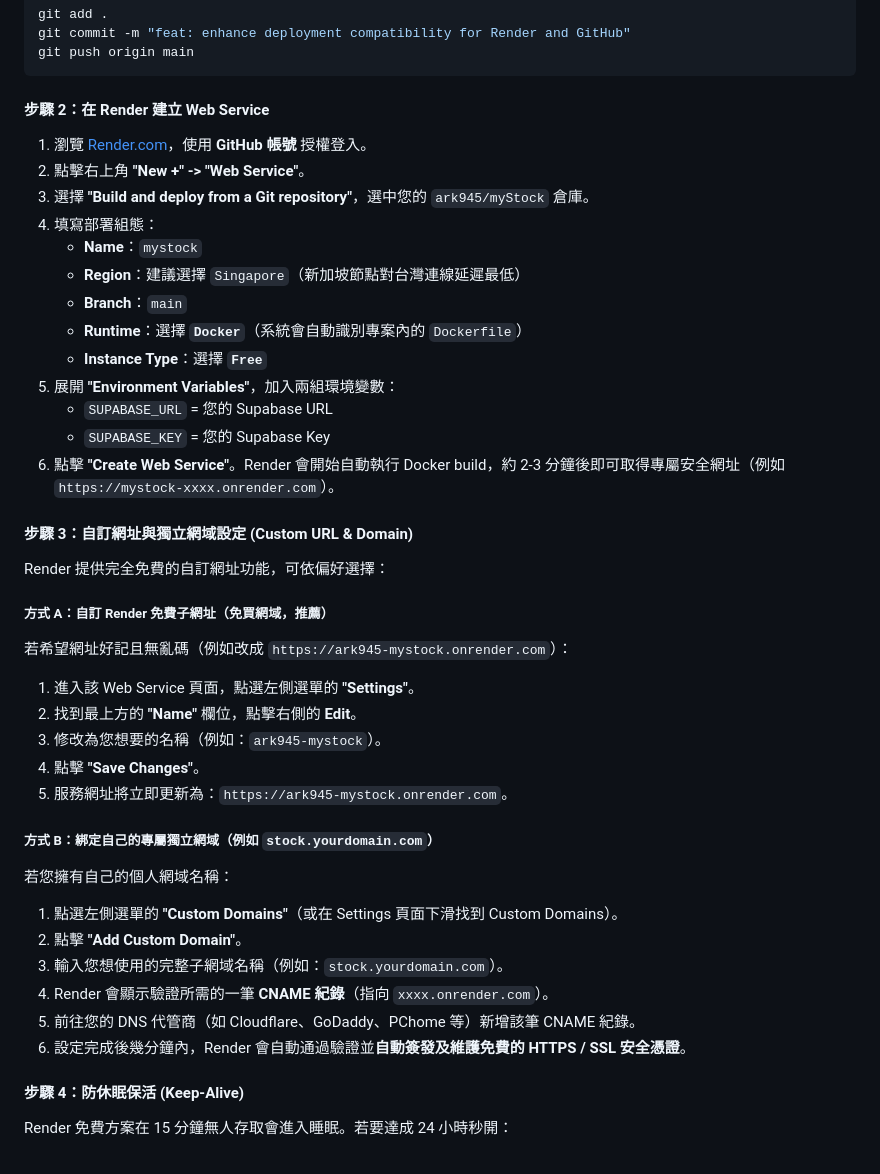
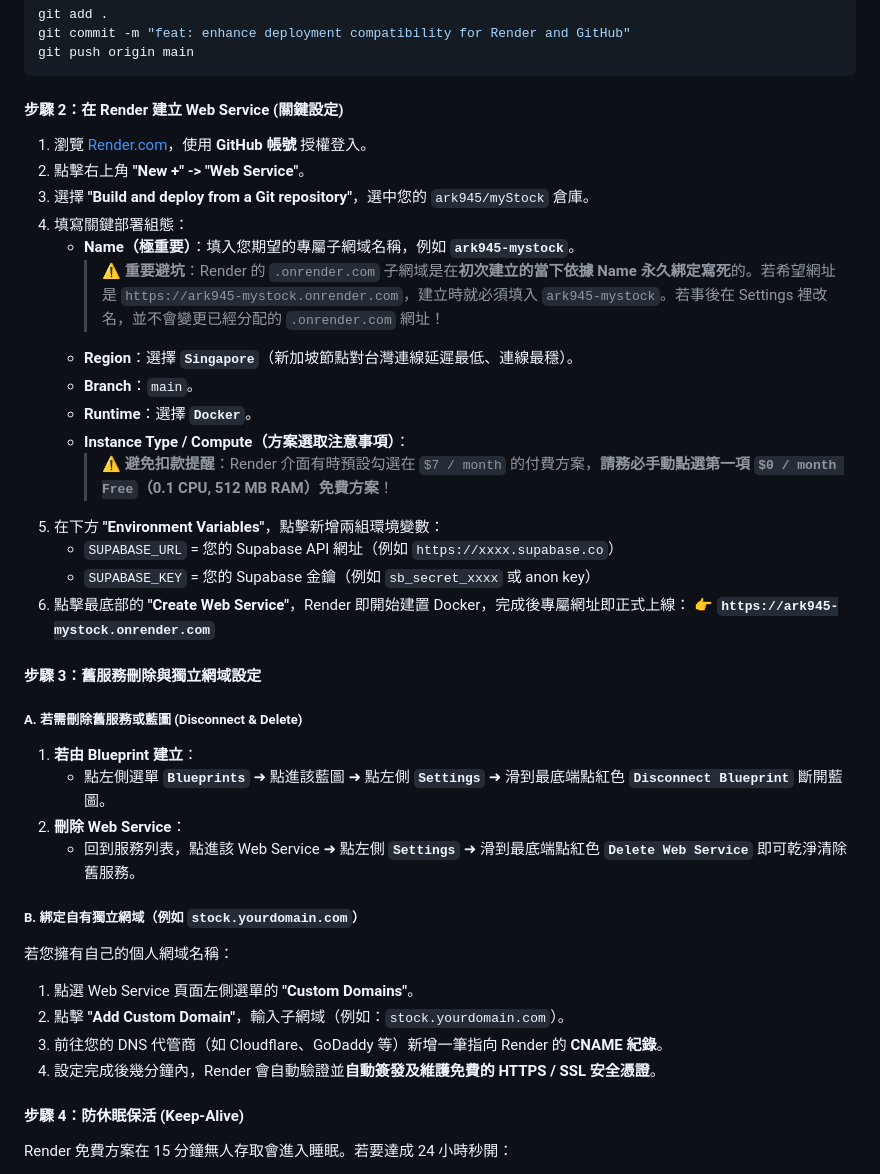
Before and after one commit to ark945/myStock, a Markdown page: 操作手冊.md, the part around the change. GitHub-like rendering.

Commit message:
docs: add Render free plan selection and permanent subdomain binding instructions

````diff
--- a/操作手冊.md
+++ b/操作手冊.md
@@ -144,41 +144,38 @@ git commit -m "feat: enhance deployment compatibility for Render and GitHub"
 git push origin main
 ```
 
-#### 步驟 2：在 Render 建立 Web Service
+#### 步驟 2：在 Render 建立 Web Service (關鍵設定)
 1. 瀏覽 [Render.com](https://render.com/)，使用 **GitHub 帳號** 授權登入。
 2. 點擊右上角 **"New +" -> "Web Service"**。
 3. 選擇 **"Build and deploy from a Git repository"**，選中您的 `ark945/myStock` 倉庫。
-4. 填寫部署組態：
-   - **Name**：`mystock`
-   - **Region**：建議選擇 `Singapore`（新加坡節點對台灣連線延遲最低）
-   - **Branch**：`main`
-   - **Runtime**：選擇 **`Docker`**（系統會自動識別專案內的 `Dockerfile`）
-   - **Instance Type**：選擇 **`Free`**
-5. 展開 **"Environment Variables"**，加入兩組環境變數：
-   - `SUPABASE_URL` = 您的 Supabase URL
-   - `SUPABASE_KEY` = 您的 Supabase Key
-6. 點擊 **"Create Web Service"**。Render 會開始自動執行 Docker build，約 2-3 分鐘後即可取得專屬安全網址（例如 `https://mystock-xxxx.onrender.com`）。
+4. 填寫關鍵部署組態：
+   - **Name（極重要）**：填入您期望的專屬子網域名稱，例如 **`ark945-mystock`**。
+     > ⚠️ **重要避坑**：Render 的 `.onrender.com` 子網域是在**初次建立的當下依據 Name 永久綁定寫死**的。若希望網址是 `https://ark945-mystock.onrender.com`，建立時就必須填入 `ark945-mystock`。若事後在 Settings 裡改名，並不會變更已經分配的 `.onrender.com` 網址！
+   - **Region**：選擇 **`Singapore`**（新加坡節點對台灣連線延遲最低、連線最穩）。
+   - **Branch**：`main`。
+   - **Runtime**：選擇 **`Docker`**。
+   - **Instance Type / Compute（方案選取注意事項）**：
+     > ⚠️ **避免扣款提醒**：Render 介面有時預設勾選在 `$7 / month` 的付費方案，**請務必手動點選第一項 `$0 / month Free`（0.1 CPU, 512 MB RAM）免費方案**！
+5. 在下方 **"Environment Variables"**，點擊新增兩組環境變數：
+   - `SUPABASE_URL` = 您的 Supabase API 網址（例如 `https://xxxx.supabase.co`）
+   - `SUPABASE_KEY` = 您的 Supabase 金鑰（例如 `sb_secret_xxxx` 或 anon key）
+6. 點擊最底部的 **"Create Web Service"**，Render 即開始建置 Docker，完成後專屬網址即正式上線：
+   👉 **`https://ark945-mystock.onrender.com`**
 
-#### 步驟 3：自訂網址與獨立網域設定 (Custom URL & Domain)
+#### 步驟 3：舊服務刪除與獨立網域設定
 
-Render 提供完全免費的自訂網址功能，可依偏好選擇：
+##### A. 若需刪除舊服務或藍圖 (Disconnect & Delete)
+1. **若由 Blueprint 建立**：
+   - 點左側選單 **`Blueprints`** ➜ 點進該藍圖 ➜ 點左側 **`Settings`** ➜ 滑到最底端點紅色 **`Disconnect Blueprint`** 斷開藍圖。
+2. **刪除 Web Service**：
+   - 回到服務列表，點進該 Web Service ➜ 點左側 **`Settings`** ➜ 滑到最底端點紅色 **`Delete Web Service`** 即可乾淨清除舊服務。
 
-##### 方式 A：自訂 Render 免費子網址（免買網域，推薦）
-若希望網址好記且無亂碼（例如改成 `https://ark945-mystock.onrender.com`）：
-1. 進入該 Web Service 頁面，點選左側選單的 **"Settings"**。
-2. 找到最上方的 **"Name"** 欄位，點擊右側的 **Edit**。
-3. 修改為您想要的名稱（例如：`ark945-mystock`）。
-4. 點擊 **"Save Changes"**。
-5. 服務網址將立即更新為：`https://ark945-mystock.onrender.com`。
-
-##### 方式 B：綁定自己的專屬獨立網域（例如 `stock.yourdomain.com`）
+##### B. 綁定自有獨立網域（例如 `stock.yourdomain.com`）
 若您擁有自己的個人網域名稱：
-1. 點選左側選單的 **"Custom Domains"**（或在 Settings 頁面下滑找到 Custom Domains）。
-2. 點擊 **"Add Custom Domain"**。
-3. 輸入您想使用的完整子網域名稱（例如：`stock.yourdomain.com`）。
-4. Render 會顯示驗證所需的一筆 **CNAME 紀錄**（指向 `xxxx.onrender.com`）。
-5. 前往您的 DNS 代管商（如 Cloudflare、GoDaddy、PChome 等）新增該筆 CNAME 紀錄。
-6. 設定完成後幾分鐘內，Render 會自動通過驗證並**自動簽發及維護免費的 HTTPS / SSL 安全憑證**。
+1. 點選 Web Service 頁面左側選單的 **"Custom Domains"**。
+2. 點擊 **"Add Custom Domain"**，輸入子網域（例如：`stock.yourdomain.com`）。
+3. 前往您的 DNS 代管商（如 Cloudflare、GoDaddy 等）新增一筆指向 Render 的 **CNAME 紀錄**。
+4. 設定完成後幾分鐘內，Render 會自動驗證並**自動簽發及維護免費的 HTTPS / SSL 安全憑證**。
 
 #### 步驟 4：防休眠保活 (Keep-Alive)
 Render 免費方案在 15 分鐘無人存取會進入睡眠。若要達成 24 小時秒開：
````
Also changed, not shown: docs/ai_planning/github_deployment_plan.md (+7 -9 lines).
